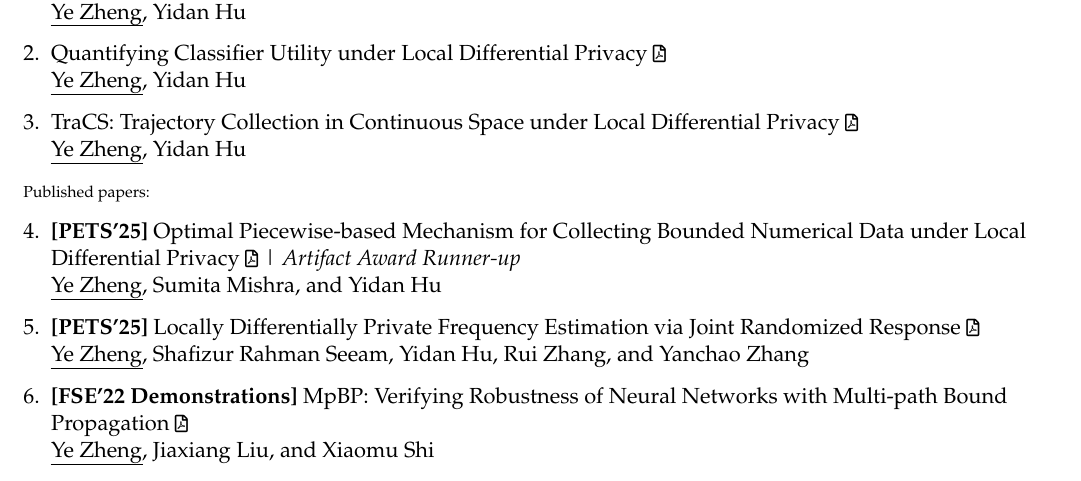
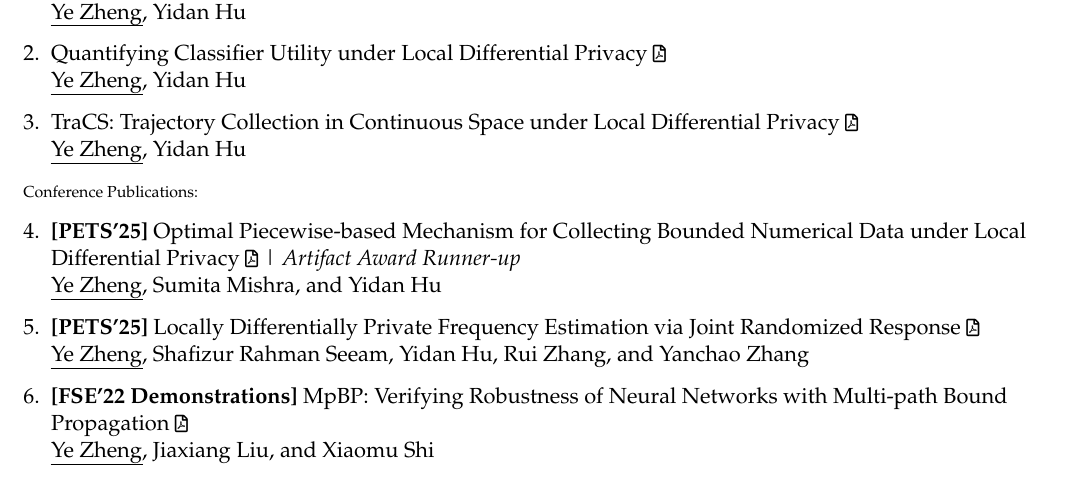
Before and after one commit to ZhengYeah/Academic-CV, a LaTeX document (main.tex): part of page 1 of 2, cut so that both start at the same text. Compiled offline with pdfLaTeX.

Commit message:
Updating CV

```diff
--- a/main.tex
+++ b/main.tex
@@ -115,12 +115,12 @@ Over the past five years, my research has spanned formal privacy and formal safe
   \uline{Ye Zheng}, Yidan Hu
 \end{enumerate}
 
-{\scriptsize Published papers:}
+{\scriptsize Conference Publications:}
 
 \begin{enumerate}[leftmargin=*,labelsep=2mm,start=4]
   \item \textbf{[PETS'25]} \href{https://petsymposium.org/popets/2025/popets-2025-0124.pdf}
   {Optimal Piecewise-based Mechanism for Collecting Bounded Numerical Data under Local Differential Privacy \topicon{\faFilePdf[regular]}} |
-  \normalem\emph{\href{https://petsymposium.org/artifact-award.php}{Artifact Award Runner-up}}\ULforem \\
+  \normalem {\href{https://petsymposium.org/artifact-award.php}{\emph{Artifact Award Runner-up}}} \ULforem \\
   \uline{Ye Zheng}, Sumita Mishra, and Yidan Hu
   \item \textbf{[PETS'25]} \href{https://arxiv.org/pdf/2505.10349}
   {Locally Differentially Private Frequency Estimation via Joint Randomized Response \topicon{\faFilePdf[regular]}} \\
```
Also changed, not shown: main.pdf, main.tex (2 more changed lines).
